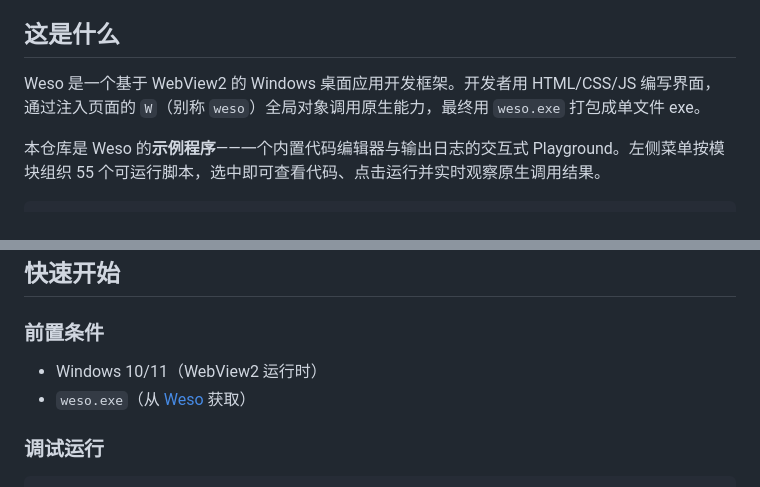
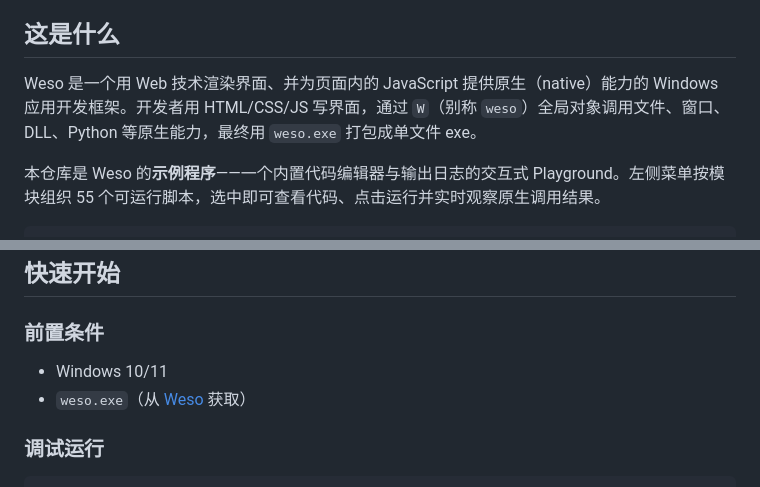
Before and after one commit to huachao1001/weso, a Markdown page: README.md, 2 parts joined by grey strips. Rendered like a GitHub page.

Commit message:
精简 README 项目介绍

```diff
--- a/README.md
+++ b/README.md
@@ -4,7 +4,7 @@
 
 ## 这是什么
 
-Weso 是一个基于 WebView2 的 Windows 桌面应用开发框架。开发者用 HTML/CSS/JS 编写界面，通过注入页面的 `W`（别称 `weso`）全局对象调用原生能力，最终用 `weso.exe` 打包成单文件 exe。
+Weso 是一个用 Web 技术渲染界面、并为页面内的 JavaScript 提供原生（native）能力的 Windows 应用开发框架。开发者用 HTML/CSS/JS 写界面，通过 `W`（别称 `weso`）全局对象调用文件、窗口、DLL、Python 等原生能力，最终用 `weso.exe` 打包成单文件 exe。
 
 本仓库是 Weso 的**示例程序**——一个内置代码编辑器与输出日志的交互式 Playground。左侧菜单按模块组织 55 个可运行脚本，选中即可查看代码、点击运行并实时观察原生调用结果。
 
@@ -59,7 +59,7 @@ weso-github/
 
 ### 前置条件
 
-- Windows 10/11（WebView2 运行时）
+- Windows 10/11
 - `weso.exe`（从 [Weso](https://github.com/huachao1001/weso) 获取）
 
 ### 调试运行
```
